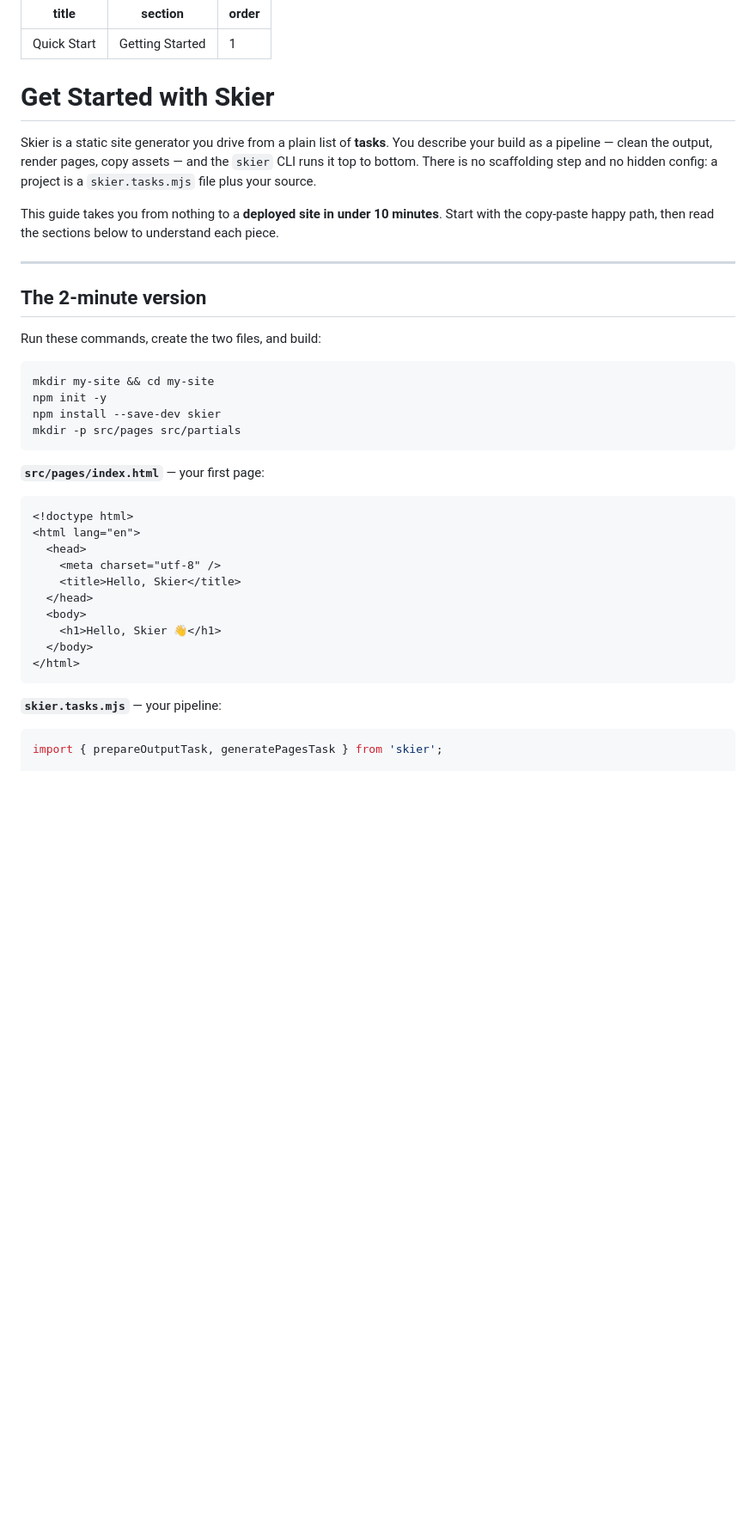
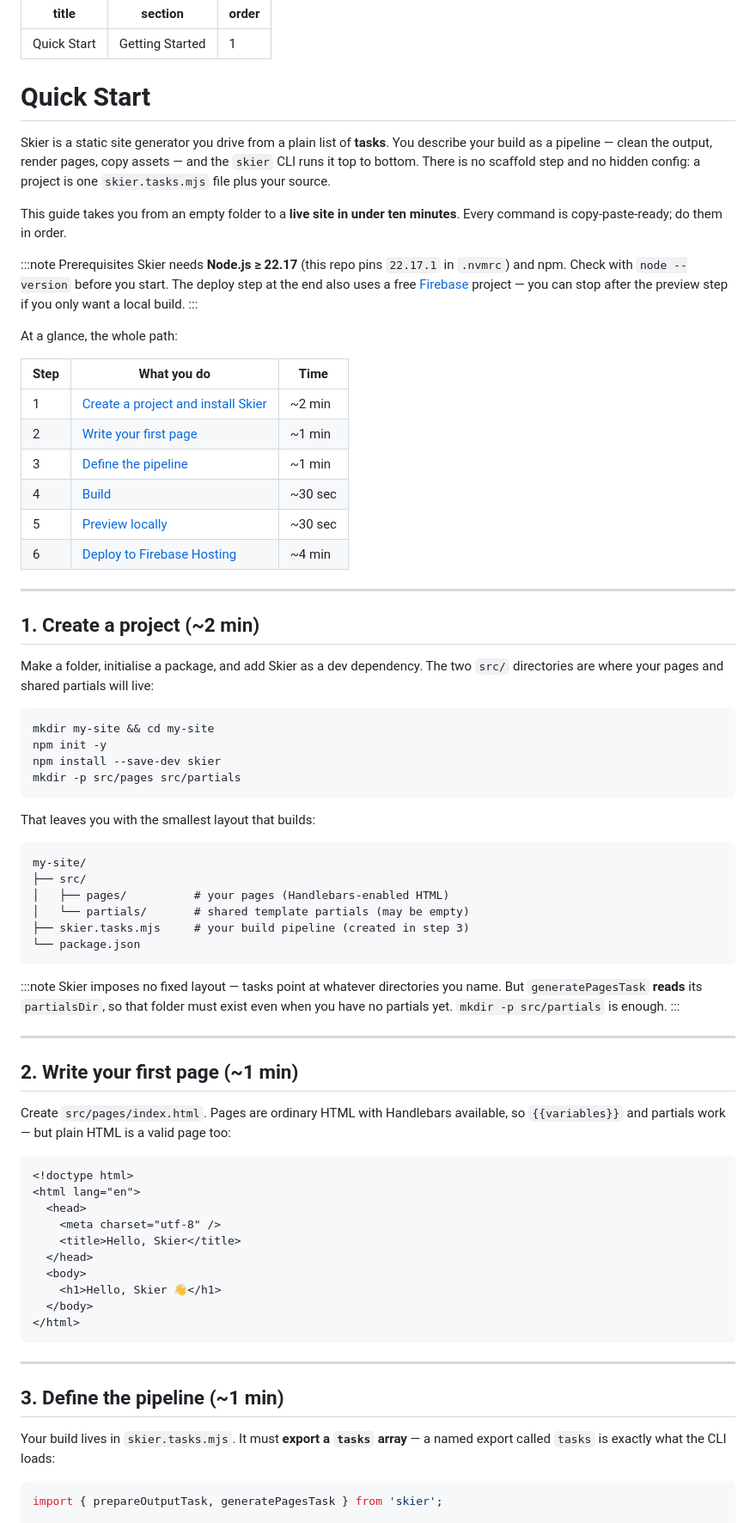
Before and after one commit to ripixel/skier, a Markdown page: docs/getting-started.md, the part around one of its changes. Shown at 86% size. Drawn GitHub-style; blank space fills up the shorter version.

````diff
--- a/docs/getting-started.md
+++ b/docs/getting-started.md
@@ -4,22 +4,40 @@ section: Getting Started
 order: 1
 ---
 
-# Get Started with Skier
+# Quick Start
 
 Skier is a static site generator you drive from a plain list of **tasks**. You
 describe your build as a pipeline — clean the output, render pages, copy assets —
-and the `skier` CLI runs it top to bottom. There is no scaffolding step and no
-hidden config: a project is a `skier.tasks.mjs` file plus your source.
+and the `skier` CLI runs it top to bottom. There is no scaffold step and no hidden
+config: a project is one `skier.tasks.mjs` file plus your source.
 
-This guide takes you from nothing to a **deployed site in under 10 minutes**.
-Start with the copy-paste happy path, then read the sections below to understand
-each piece.
+This guide takes you from an empty folder to a **live site in under ten minutes**.
+Every command is copy-paste-ready; do them in order.
+
+:::note Prerequisites
+Skier needs **Node.js ≥ 22.17** (this repo pins `22.17.1` in `.nvmrc`) and npm.
+Check with `node --version` before you start. The deploy step at the end also
+uses a free [Firebase](https://console.firebase.google.com/) project — you can
+stop after the preview step if you only want a local build.
+:::
+
+At a glance, the whole path:
+
+| Step | What you do | Time |
+|------|-------------|------|
+| 1 | [Create a project and install Skier](#1-create-a-project-2-min) | ~2 min |
+| 2 | [Write your first page](#2-write-your-first-page-1-min) | ~1 min |
+| 3 | [Define the pipeline](#3-define-the-pipeline-1-min) | ~1 min |
+| 4 | [Build](#4-build-30-sec) | ~30 sec |
+| 5 | [Preview locally](#5-preview-locally-30-sec) | ~30 sec |
+| 6 | [Deploy to Firebase Hosting](#6-deploy-to-firebase-hosting-4-min) | ~4 min |
 
 ---
 
-## The 2-minute version
+## 1. Create a project (~2 min)
 
-Run these commands, create the two files, and build:
+Make a folder, initialise a package, and add Skier as a dev dependency. The two
+`src/` directories are where your pages and shared partials will live:
 
 ```bash
 mkdir my-site && cd my-site
@@ -28,9 +46,31 @@ npm install --save-dev skier
 mkdir -p src/pages src/partials
 ```
 
-**`src/pages/index.html`** — your first page:
+That leaves you with the smallest layout that builds:
 
-```html
+```text
+my-site/
+├── src/
+│   ├── pages/          # your pages (Handlebars-enabled HTML)
+│   └── partials/       # shared template partials (may be empty)
+├── skier.tasks.mjs     # your build pipeline (created in step 3)
+└── package.json
+```
+
+:::note
+Skier imposes no fixed layout — tasks point at whatever directories you name.
+But `generatePagesTask` **reads** its `partialsDir`, so that folder must exist
+even when you have no partials yet. `mkdir -p src/partials` is enough.
+:::
+
+---
+
+## 2. Write your first page (~1 min)
+
+Create `src/pages/index.html`. Pages are ordinary HTML with Handlebars available,
+so `{{variables}}` and partials work — but plain HTML is a valid page too:
+
+```html title="src/pages/index.html"
 <!doctype html>
 <html lang="en">
   <head>
@@ -43,9 +83,14 @@ mkdir -p src/pages src/partials
 </html>
 ```
 
-**`skier.tasks.mjs`** — your pipeline:
+---
 
-```js
+## 3. Define the pipeline (~1 min)
+
+Your build lives in `skier.tasks.mjs`. It must **export a `tasks` array** — a
+named export called `tasks` is exactly what the CLI loads:
+
+```js title="skier.tasks.mjs"
 import { prepareOutputTask, generatePagesTask } from 'skier';
 
 export const tasks = [
````
Also changed, not shown: other parts of docs/getting-started.md (+78 -151 lines).
